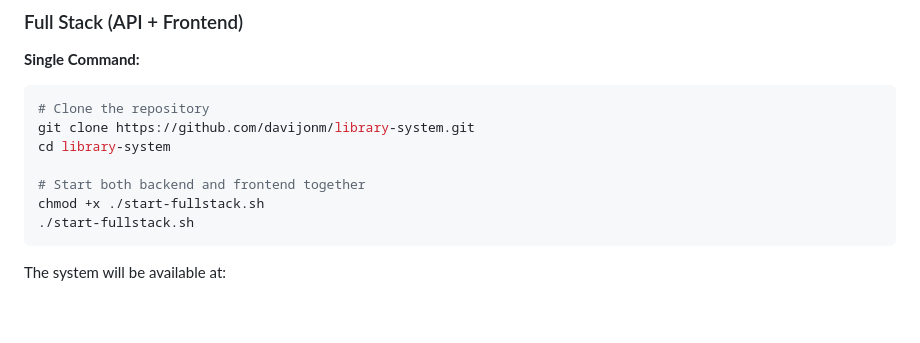
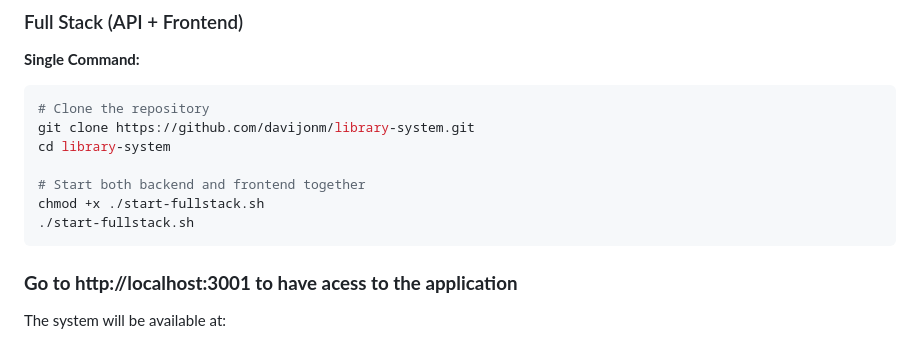
Before and after one commit to davijonm/library-system, a Markdown page: README.md, the part around the change. Rendered like a GitHub page; blank space fills up the shorter version.

````diff
--- a/README.md
+++ b/README.md
@@ -68,6 +68,8 @@ cd library-system
 chmod +x ./start-fullstack.sh
 ./start-fullstack.sh
 ```
+
+### **Go to http://localhost:3001 to have acess to the application**
 
 The system will be available at:
 
````
